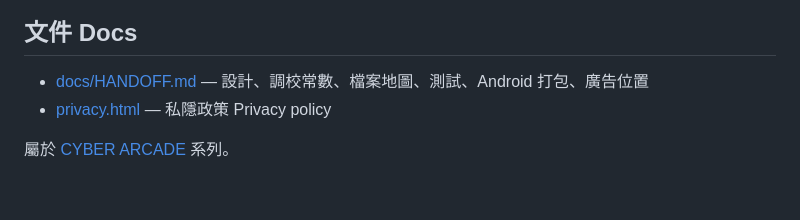
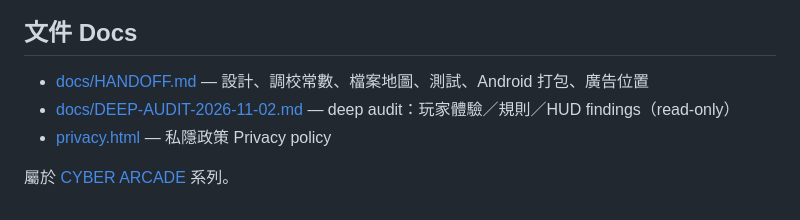
Before and after one commit to fung2222/data-fuse, a Markdown page: README.md, the part around the change. Rendered like a GitHub page.

Commit message:
加 DATA FUSE deep audit（玩家體驗、HUD、lock/pulse 規則）

```diff
--- a/README.md
+++ b/README.md
@@ -52,6 +52,7 @@ python data-fuse/tests/smoke.py            # 無頭瀏覽器測試 (Playwright)
 
 ## 文件 Docs
 - [docs/HANDOFF.md](docs/HANDOFF.md) — 設計、調校常數、檔案地圖、測試、Android 打包、廣告位置
+- [docs/DEEP-AUDIT-2026-11-02.md](docs/DEEP-AUDIT-2026-11-02.md) — deep audit：玩家體驗／規則／HUD findings（read-only）
 - [privacy.html](privacy.html) — 私隱政策 Privacy policy
 
 屬於 [CYBER ARCADE](https://github.com/fung2222/cyber-arcade) 系列。
```
Also changed, not shown: docs/DEEP-AUDIT-2026-11-02.md (added, +92 -0 lines), docs/HANDOFF.md (+2 -0 lines).
